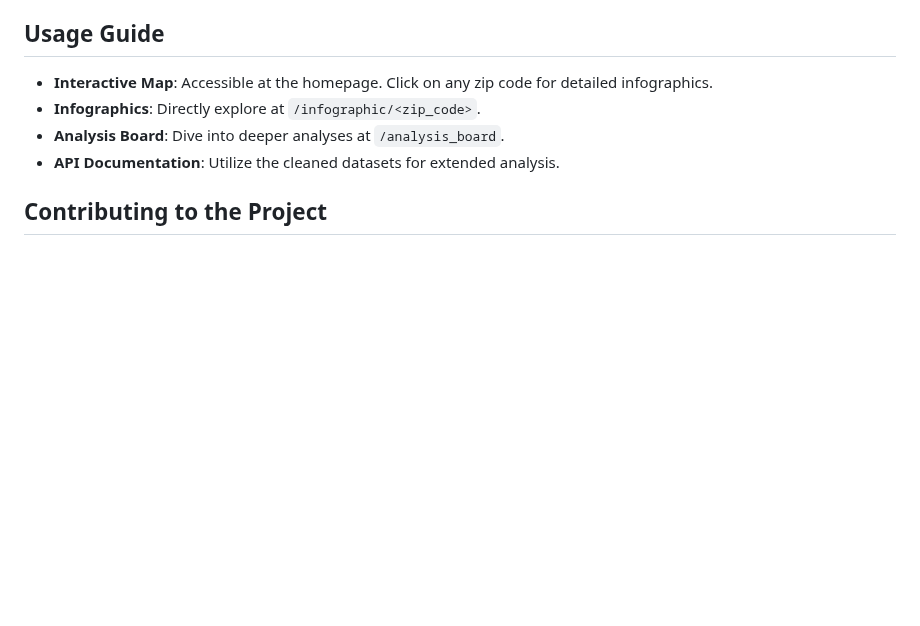
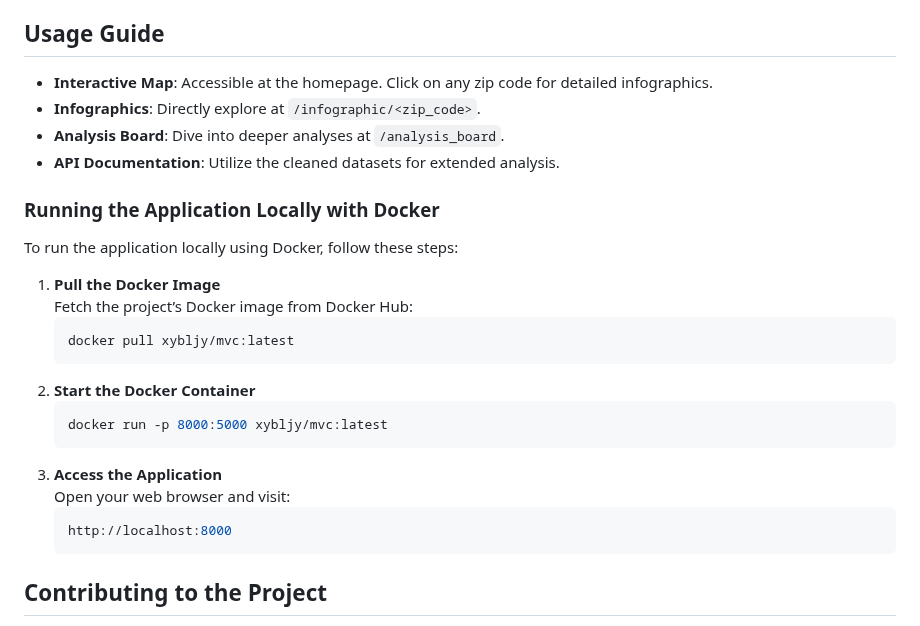
Before and after one commit to ReiannaLiu/MotorVehicleCollision, a Markdown page: README.md, the part around the change. Drawn GitHub-style; blank space fills up the shorter version.

Commit message:
add docker guide

````diff
--- a/README.md
+++ b/README.md
@@ -101,5 +101,18 @@ Cluster Visualization on ArcGIS Map: The results of the clustering analysis are
 - **Analysis Board**: Dive into deeper analyses at `/analysis_board`.
 - **API Documentation**: Utilize the cleaned datasets for extended analysis.
 
+### Running the Application Locally with Docker
+To run the application locally using Docker, follow these steps:
+1. **Pull the Docker Image**
+   Fetch the project’s Docker image from Docker Hub:
+   ```bash
+   docker pull xybljy/mvc:latest
+2. **Start the Docker Container**
+   ```bash
+   docker run -p 8000:5000 xybljy/mvc:latest
+3. **Access the Application**
+   Open your web browser and visit:
+   ```bash
+   http://localhost:8000
 ## Contributing to the Project
 We encourage contributions! If you're looking to add or modify features, please adhere to the existing code structure and document any changes comprehensively.
````
